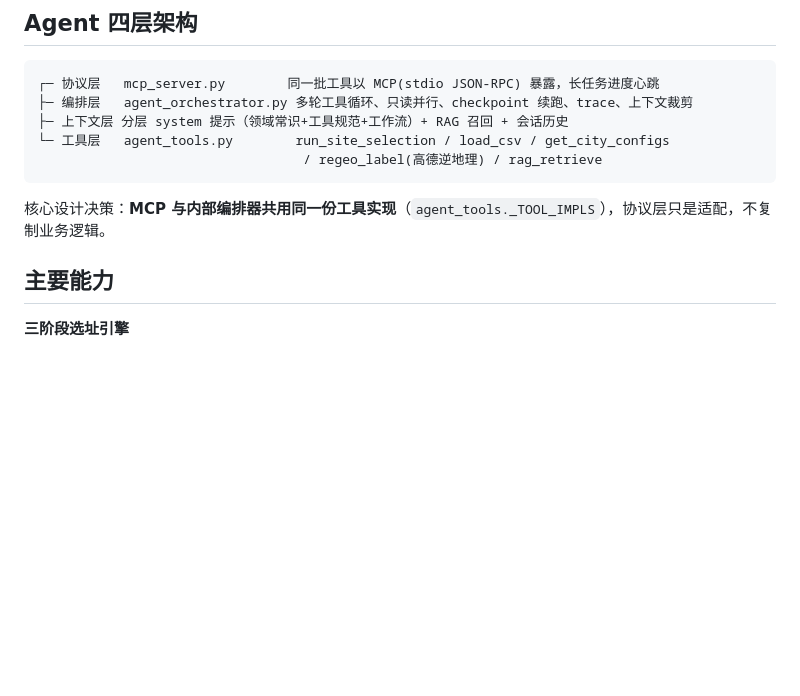
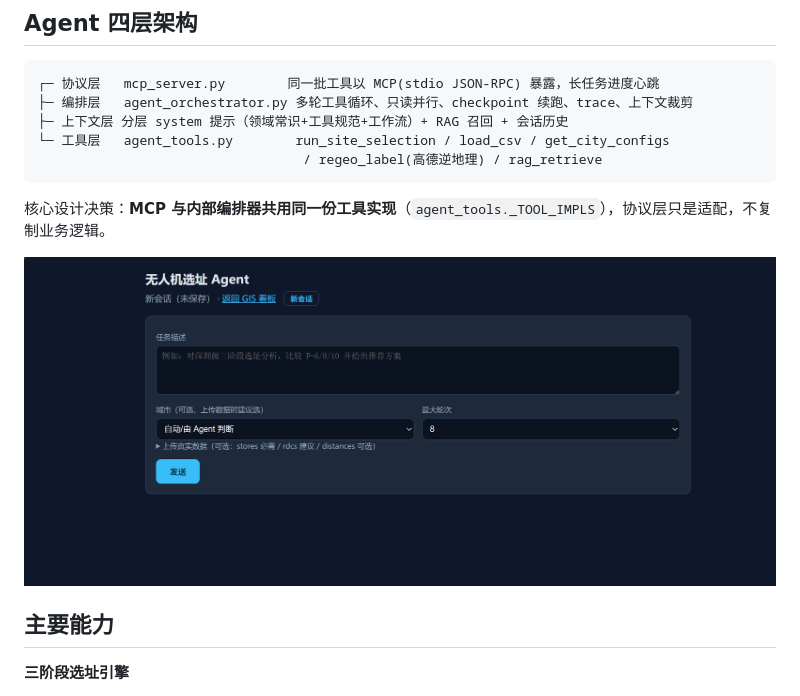
Before and after one commit to chengsiyu666-max/drone-site-selection-agent, a Markdown page: README.md, the part around one of its changes. Rendered like a GitHub page; pictures changed too: docs/assets/agent.png (added); blank space fills up the shorter version.

Commit message:
Add UI screenshots to README (GIS dashboard + Agent console)

````diff
--- a/README.md
+++ b/README.md
@@ -31,6 +33,8 @@
 ```
 
 核心设计决策：**MCP 与内部编排器共用同一份工具实现**（`agent_tools._TOOL_IMPLS`），协议层只是适配，不复制业务逻辑。
+
+![Agent 对话台：任务输入、城市选择、数据上传与工具轨迹](docs/assets/agent.png)
 
 ## 主要能力
 
````
Also changed, not shown: other parts of README.md (+2 -0 lines), 1 other file.
